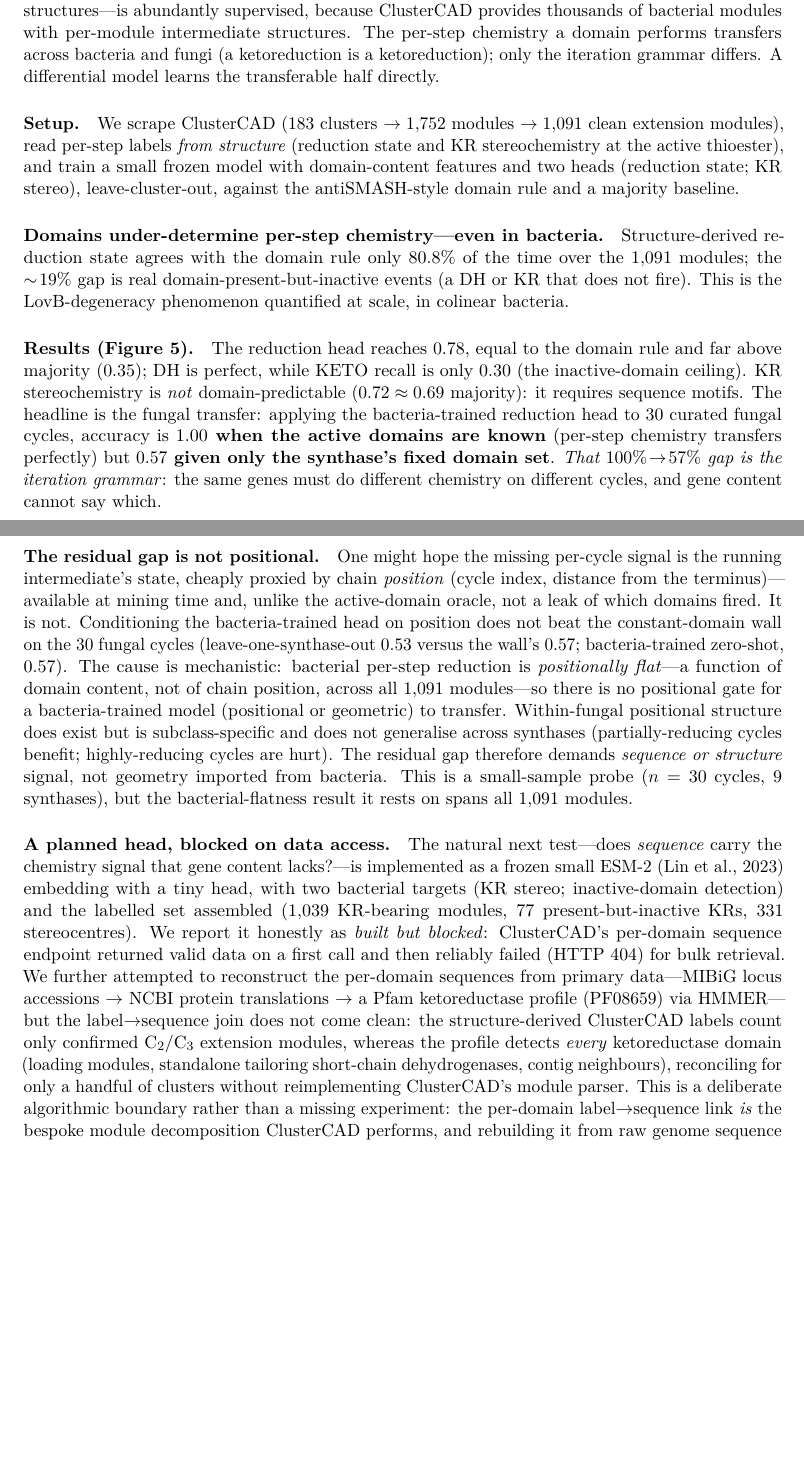
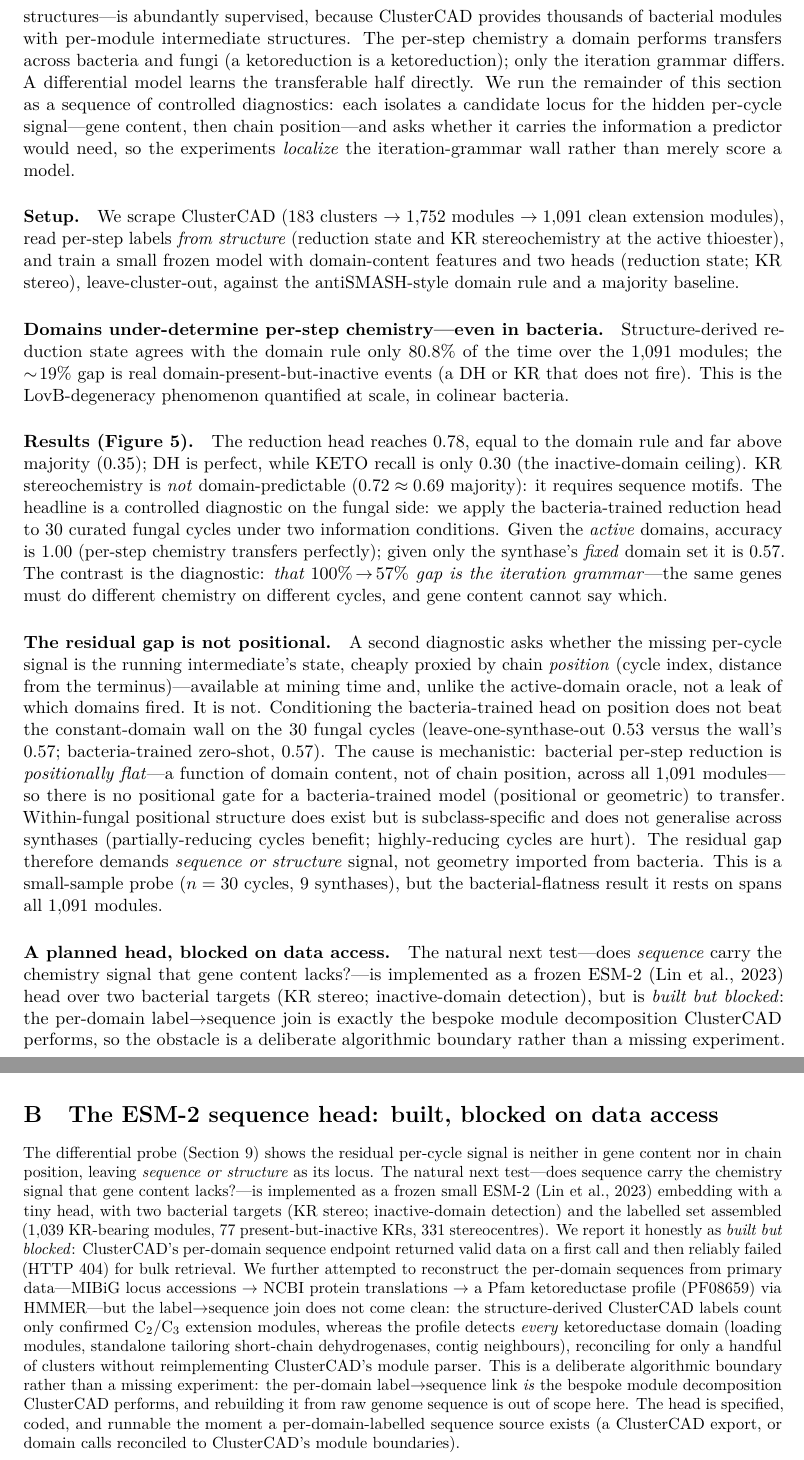
Before and after one commit to BrageEilertsen/lpi-fungal, a LaTeX paper (paper/main.tex): two parts of pages 9 and 10 of 14 before the commit and two parts of pages 10 and 13 of 14 after it, joined at a grey line, cut so that both start at the same text, the shorter picture padded with empty space. Compiled offline with pdfLaTeX.

Commit message:
Paper: pull genome-mining into its own section; ESM->appendix; differential diagnostic reframe
The three deferred review items (8a9fdca listed them as next-session work):
- New section "From inverse compiler to a genome-mining engine": consolidates the I/O contract
  table (out of the verifier section), the sound-generator/observable-ladder material (out of the
  concept section), and the 30-core identifiability benchmark + lpi.engine reference (out of the
  conclusion). The concept section now ends on the two-walls decomposition; the conclusion keeps
  the program-synthesis framing + reconstructibility taxonomy and points to the new section.
- ESM-2 sequence head: detailed "built but blocked" paragraph moved to an appendix; a short
  boundary pointer stays in the differential section.
- Differential section reframed so the active-vs-constant-domain contrast and the positional probe
  read as explicit controlled diagnostics that localize the iteration-grammar signal.
Every number relocated, not changed. 14pp, 0 warnings, 0 undefined refs.

Co-Authored-By: Claude Opus 4.7 (1M context) <noreply@anthropic.com>

```diff
--- a/paper/main.tex
+++ b/paper/main.tex
@@ -469,7 +490,11 @@ question---given two modules and the difference in their domains, predict the di
 their intermediate structures---is abundantly supervised, because ClusterCAD provides thousands
 of bacterial modules with per-module intermediate structures. The per-step chemistry a domain
 performs transfers across bacteria and fungi (a ketoreduction is a ketoreduction); only the
-iteration grammar differs. A differential model learns the transferable half directly.
+iteration grammar differs. A differential model learns the transferable half directly. We run the
+remainder of this section as a sequence of controlled diagnostics: each isolates a candidate locus
+for the hidden per-cycle signal---gene content, then chain position---and asks whether it carries
+the information a predictor would need, so the experiments \emph{localize} the iteration-grammar
+wall rather than merely score a model.
 
 \paragraph{Setup.} We scrape ClusterCAD ($183$ clusters $\to 1{,}752$ modules $\to 1{,}091$
 clean extension modules), read per-step labels \emph{from structure} (reduction state and KR
@@ -485,17 +510,18 @@ not fire). This is the LovB-degeneracy phenomenon quantified at scale, in coline
 \paragraph{Results (Figure~\ref{fig:diff}).} The reduction head reaches
 $0.78$, equal to the domain rule and far above majority ($0.35$); DH is perfect, while KETO
 recall is only $0.30$ (the inactive-domain ceiling). KR stereochemistry is \emph{not}
-domain-predictable ($0.72\approx 0.69$ majority): it requires sequence motifs. The headline is
-the fungal transfer: applying the bacteria-trained reduction head to $30$ curated fungal cycles,
-accuracy is \textbf{$1.00$ when the active domains are known} (per-step chemistry transfers
-perfectly) but \textbf{$0.57$ given only the synthase's fixed domain set}. \emph{That
-$100\%\!\to\!57\%$ gap is the iteration grammar}: the same genes must do different chemistry on
-different cycles, and gene content cannot say which.
+domain-predictable ($0.72\approx 0.69$ majority): it requires sequence motifs. The headline is a
+controlled diagnostic on the fungal side: we apply the bacteria-trained reduction head to $30$
+curated fungal cycles under two information conditions. Given the \emph{active} domains, accuracy is
+\textbf{$1.00$} (per-step chemistry transfers perfectly); given only the synthase's \emph{fixed}
+domain set it is \textbf{$0.57$}. The contrast is the diagnostic: \emph{that $100\%\!\to\!57\%$ gap
+is the iteration grammar}---the same genes must do different chemistry on different cycles, and gene
+content cannot say which.
 
-\paragraph{The residual gap is not positional.} One might hope the missing per-cycle signal is the
-running intermediate's state, cheaply proxied by chain \emph{position} (cycle index, distance from
-the terminus)---available at mining time and, unlike the active-domain oracle, not a leak of which
-domains fired. It is not. Conditioning the bacteria-trained head on position does not beat the
+\paragraph{The residual gap is not positional.} A second diagnostic asks whether the missing
+per-cycle signal is the running intermediate's state, cheaply proxied by chain \emph{position}
+(cycle index, distance from the terminus)---available at mining time and, unlike the active-domain
+oracle, not a leak of which domains fired. It is not. Conditioning the bacteria-trained head on position does not beat the
 constant-domain wall on the $30$ fungal cycles (leave-one-synthase-out $0.53$ versus the wall's
 $0.57$; bacteria-trained zero-shot, $0.57$). The cause is mechanistic: bacterial per-step reduction
 is \emph{positionally flat}---a function of domain content, not of chain position, across all
@@ -518,22 +544,12 @@ iteration-grammar wall.}
 \end{figure}
 
 \paragraph{A planned head, blocked on data access.} The natural next test---does \emph{sequence}
-carry the chemistry signal that gene content lacks?---is implemented as a frozen small ESM-2
-\citep{esm2} embedding with a tiny head, with two bacterial targets (KR stereo; inactive-domain
-detection) and the labelled set assembled ($1{,}039$ KR-bearing modules, $77$ present-but-inactive
-KRs, $331$ stereocentres). We report it honestly as \emph{built but blocked}: ClusterCAD's
-per-domain sequence endpoint returned valid data on a first call and then reliably failed
-(HTTP~404) for bulk retrieval. We further attempted to reconstruct the per-domain sequences from
-primary data---MIBiG locus accessions $\to$ NCBI protein translations $\to$ a Pfam ketoreductase
-profile (PF08659) via HMMER---but the label$\to$sequence join does not come clean: the
-structure-derived ClusterCAD labels count only confirmed $\mathrm{C_2}/\mathrm{C_3}$ extension
-modules, whereas the profile detects \emph{every} ketoreductase domain (loading modules, standalone
-tailoring short-chain dehydrogenases, contig neighbours), reconciling for only a handful of clusters
-without reimplementing ClusterCAD's module parser. This is a deliberate algorithmic boundary rather
-than a missing experiment: the per-domain label$\to$sequence link \emph{is} the bespoke module
-decomposition ClusterCAD performs, and rebuilding it from raw genome sequence is out of scope here.
-The head is specified, coded, and runnable the moment a per-domain-labelled sequence source exists
-(a ClusterCAD export, or domain calls reconciled to ClusterCAD's module boundaries).
+carry the chemistry signal that gene content lacks?---is implemented as a frozen ESM-2 \citep{esm2}
+head over two bacterial targets (KR stereo; inactive-domain detection), but is \emph{built but
+blocked}: the per-domain label$\to$sequence join is exactly the bespoke module decomposition
+ClusterCAD performs, so the obstacle is a deliberate algorithmic boundary rather than a missing
+experiment. The head is coded and runnable the moment a per-domain-labelled sequence source exists.
+Details and the assembled label sets are in Appendix~\ref{app:esm}.
 
 \section{Related work}
 \label{sec:related}
@@ -661,6 +667,27 @@ differential and ESM-2 components. Each result maps to one command:
 $7/106$), \code{make clustercad} and \code{make differential} (the differential PoC),
 \code{make figures} (Figures~\ref{fig:tiers}--\ref{fig:diff}), and \code{make test} ($58$ tests).
 Per-result numbers, scripts, and git commits are tabulated in \texttt{PAPER\_READINESS.md}.
+
+\section{The ESM-2 sequence head: built, blocked on data access}
+\label{app:esm}
+The differential probe (Section~\ref{sec:differential}) shows the residual per-cycle signal is
+neither in gene content nor in chain position, leaving \emph{sequence or structure} as its locus.
+The natural next test---does sequence carry the chemistry signal that gene content lacks?---is
+implemented as a frozen small ESM-2 \citep{esm2} embedding with a tiny head, with two bacterial
+targets (KR stereo; inactive-domain detection) and the labelled set assembled ($1{,}039$ KR-bearing
+modules, $77$ present-but-inactive KRs, $331$ stereocentres). We report it honestly as \emph{built
+but blocked}: ClusterCAD's per-domain sequence endpoint returned valid data on a first call and then
+reliably failed (HTTP~404) for bulk retrieval. We further attempted to reconstruct the per-domain
+sequences from primary data---MIBiG locus accessions $\to$ NCBI protein translations $\to$ a Pfam
+ketoreductase profile (PF08659) via HMMER---but the label$\to$sequence join does not come clean: the
+structure-derived ClusterCAD labels count only confirmed $\mathrm{C_2}/\mathrm{C_3}$ extension
+modules, whereas the profile detects \emph{every} ketoreductase domain (loading modules, standalone
+tailoring short-chain dehydrogenases, contig neighbours), reconciling for only a handful of clusters
+without reimplementing ClusterCAD's module parser. This is a deliberate algorithmic boundary rather
+than a missing experiment: the per-domain label$\to$sequence link \emph{is} the bespoke module
+decomposition ClusterCAD performs, and rebuilding it from raw genome sequence is out of scope here.
+The head is specified, coded, and runnable the moment a per-domain-labelled sequence source exists
+(a ClusterCAD export, or domain calls reconciled to ClusterCAD's module boundaries).
 
 \begin{thebibliography}{99}\small
 \bibitem[Riedling et al.(2024)]{riedling2024} O.~Riedling, A.~K.~Walker, et al.
```
Also changed, not shown: paper/main.pdf, paper/main.tex (121 more changed lines).
